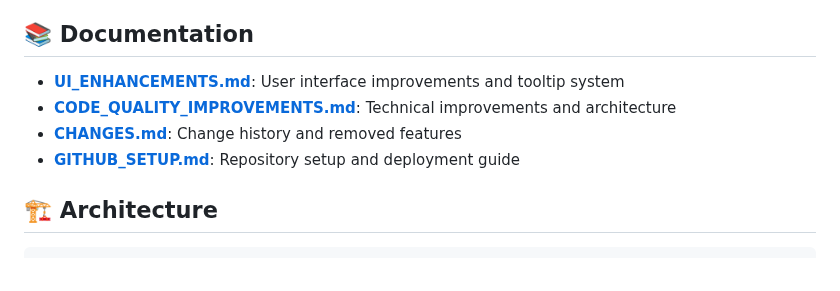
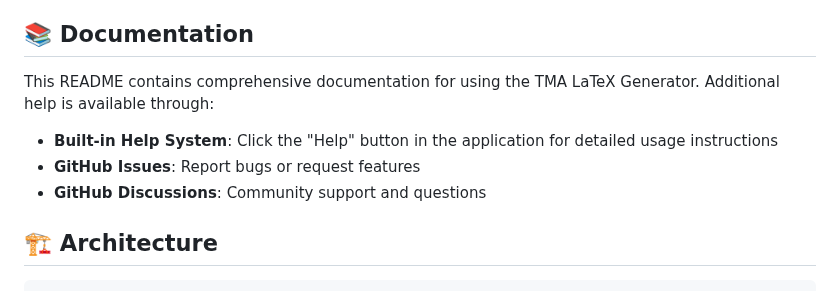
Before and after one commit to GWB2025/tma-latex-generator, a Markdown page: README.md, the part around the change. Drawn GitHub-style.

Commit message:
\Fix broken documentation links in README
- Remove references to deleted documentation files (UI_ENHANCEMENTS.md, CODE_QUALITY_IMPROVEMENTS.md, CHANGES.md, GITHUB_SETUP.md)
- Replace with references to built-in help system and GitHub resources
- Maintain clean repository structure without dead links
- All documentation is now contained within README.md or accessible through the application\

```diff
--- a/README.md
+++ b/README.md
@@ -293,10 +293,11 @@ sudo apt install texlive-latex-extra texlive-math-extra
 
 ## 📚 Documentation
 
-- **[UI_ENHANCEMENTS.md](UI_ENHANCEMENTS.md)**: User interface improvements and tooltip system
-- **[CODE_QUALITY_IMPROVEMENTS.md](CODE_QUALITY_IMPROVEMENTS.md)**: Technical improvements and architecture
-- **[CHANGES.md](CHANGES.md)**: Change history and removed features
-- **[GITHUB_SETUP.md](GITHUB_SETUP.md)**: Repository setup and deployment guide
+This README contains comprehensive documentation for using the TMA LaTeX Generator. Additional help is available through:
+
+- **Built-in Help System**: Click the "Help" button in the application for detailed usage instructions
+- **GitHub Issues**: Report bugs or request features
+- **GitHub Discussions**: Community support and questions
 
 ## 🏗️ Architecture
 
```
